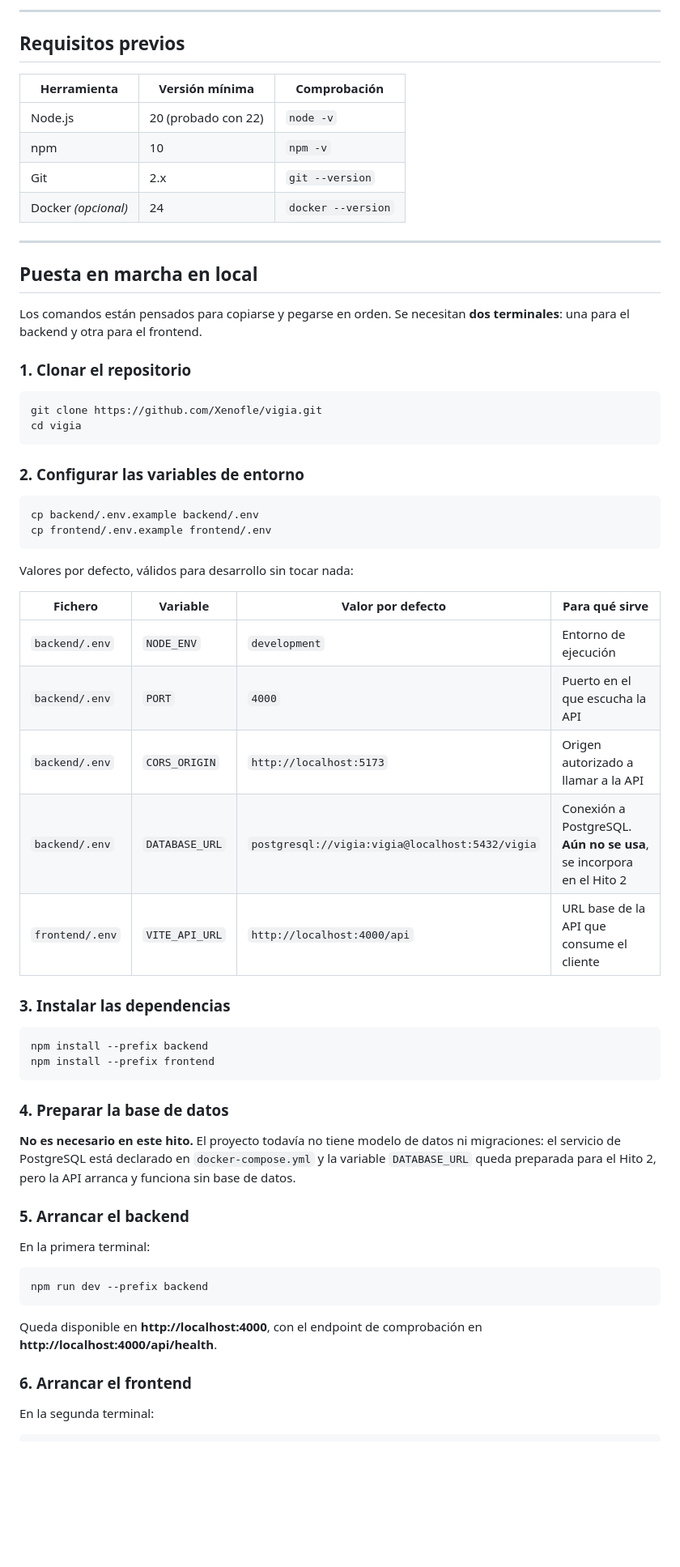
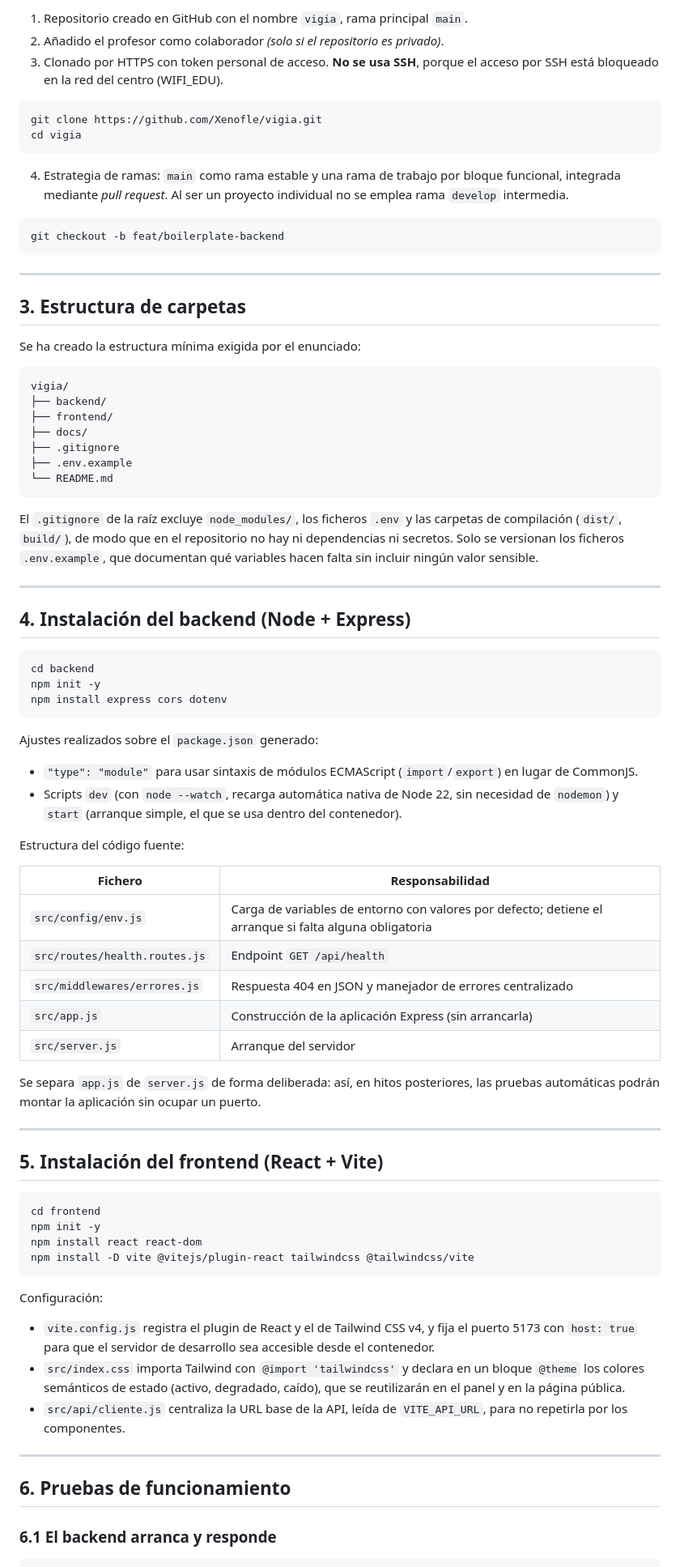
Before and after one commit to Xenofle/vigia, a Markdown page: README.md, the part around one of its changes. Shown at 81% size. GitHub-like rendering; blank space fills up the shorter version.

````diff
--- a/README.md
+++ b/README.md
@@ -59,67 +25,84 @@ vigia/
----
-
-## Requisitos previos
-
-| Herramienta | Versión mínima | Comprobación |
-|---|---|---|
-| Node.js | 20 (probado con 22) | `node -v` |
-| npm | 10 | `npm -v` |
-| Git | 2.x | `git --version` |
-| Docker *(opcional)* | 24 | `docker --version` |
-
----
-
-## Puesta en marcha en local
-
-Los comandos están pensados para copiarse y pegarse en orden. Se necesitan **dos terminales**: una para el backend y otra para el frontend.
-
-### 1. Clonar el repositorio
+1. Repositorio creado en GitHub con el nombre `vigia`, rama principal `main`.
+2. Añadido el profesor como colaborador *(solo si el repositorio es privado)*.
+3. Clonado por HTTPS con token personal de acceso. **No se usa SSH**, porque el acceso por SSH está bloqueado en la red del centro (WIFI_EDU).
 
 ```bash
 git clone https://github.com/Xenofle/vigia.git
 cd vigia
 ```
 
-### 2. Configurar las variables de entorno
+4. Estrategia de ramas: `main` como rama estable y una rama de trabajo por bloque funcional, integrada mediante *pull request*. Al ser un proyecto individual no se emplea rama `develop` intermedia.
 
 ```bash
-cp backend/.env.example backend/.env
-cp frontend/.env.example frontend/.env
+git checkout -b feat/boilerplate-backend
 ```
 
-Valores por defecto, válidos para desarrollo sin tocar nada:
+---
 
-| Fichero | Variable | Valor por defecto | Para qué sirve |
-|---|---|---|---|
-| `backend/.env` | `NODE_ENV` | `development` | Entorno de ejecución |
-| `backend/.env` | `PORT` | `4000` | Puerto en el que escucha la API |
-| `backend/.env` | `CORS_ORIGIN` | `http://localhost:5173` | Origen autorizado a llamar a la API |
-| `backend/.env` | `DATABASE_URL` | `postgresql://vigia:vigia@localhost:5432/vigia` | Conexión a PostgreSQL. **Aún no se usa**, se incorpora en el Hito 2 |
-| `frontend/.env` | `VITE_API_URL` | `http://localhost:4000/api` | URL base de la API que consume el cliente |
+## 3. Estructura de carpetas
 
-### 3. Instalar las dependencias
+Se ha creado la estructura mínima exigida por el enunciado:
+
+```
+vigia/
+├── backend/
+├── frontend/
+├── docs/
+├── .gitignore
+├── .env.example
+└── README.md
+```
+
+El `.gitignore` de la raíz excluye `node_modules/`, los ficheros `.env` y las carpetas de compilación (`dist/`, `build/`), de modo que en el repositorio no hay ni dependencias ni secretos. Solo se versionan los ficheros `.env.example`, que documentan qué variables hacen falta sin incluir ningún valor sensible.
+
+---
+
+## 4. Instalación del backend (Node + Express)
 
 ```bash
-npm install --prefix backend
-npm install --prefix frontend
+cd backend
+npm init -y
+npm install express cors dotenv
 ```
 
-### 4. Preparar la base de datos
+Ajustes realizados sobre el `package.json` generado:
 
-**No es necesario en este hito.** El proyecto todavía no tiene modelo de datos ni migraciones: el servicio de PostgreSQL está declarado en `docker-compose.yml` y la variable `DATABASE_URL` queda preparada para el Hito 2, pero la API arranca y funciona sin base de datos.
+- `"type": "module"` para usar sintaxis de módulos ECMAScript (`import`/`export`) en lugar de CommonJS.
+- Scripts `dev` (con `node --watch`, recarga automática nativa de Node 22, sin necesidad de `nodemon`) y `start` (arranque simple, el que se usa dentro del contenedor).
 
-### 5. Arrancar el backend
+Estructura del código fuente:
 
-En la primera terminal:
+| Fichero | Responsabilidad |
+|---|---|
+| `src/config/env.js` | Carga de variables de entorno con valores por defecto; detiene el arranque si falta alguna obligatoria |
+| `src/routes/health.routes.js` | Endpoint `GET /api/health` |
+| `src/middlewares/errores.js` | Respuesta 404 en JSON y manejador de errores centralizado |
+| `src/app.js` | Construcción de la aplicación Express (sin arrancarla) |
+| `src/server.js` | Arranque del servidor |
+
+Se separa `app.js` de `server.js` de forma deliberada: así, en hitos posteriores, las pruebas automáticas podrán montar la aplicación sin ocupar un puerto.
+
+---
+
+## 5. Instalación del frontend (React + Vite)
 
 ```bash
-npm run dev --prefix backend
+cd frontend
+npm init -y
+npm install react react-dom
+npm install -D vite @vitejs/plugin-react tailwindcss @tailwindcss/vite
 ```
 
-Queda disponible en **http://localhost:4000**, con el endpoint de comprobación en **http://localhost:4000/api/health**.
+Configuración:
 
-### 6. Arrancar el frontend
+- `vite.config.js` registra el plugin de React y el de Tailwind CSS v4, y fija el puerto 5173 con `host: true` para que el servidor de desarrollo sea accesible desde el contenedor.
+- `src/index.css` importa Tailwind con `@import 'tailwindcss'` y declara en un bloque `@theme` los colores semánticos de estado (activo, degradado, caído), que se reutilizarán en el panel y en la página pública.
+- `src/api/cliente.js` centraliza la URL base de la API, leída de `VITE_API_URL`, para no repetirla por los componentes.
 
-En la segunda terminal:
+---
+
+## 6. Pruebas de funcionamiento
+
+### 6.1 El backend arranca y responde
 
 ```bash
````
Also changed, not shown: other parts of README.md (+66 -116 lines).
